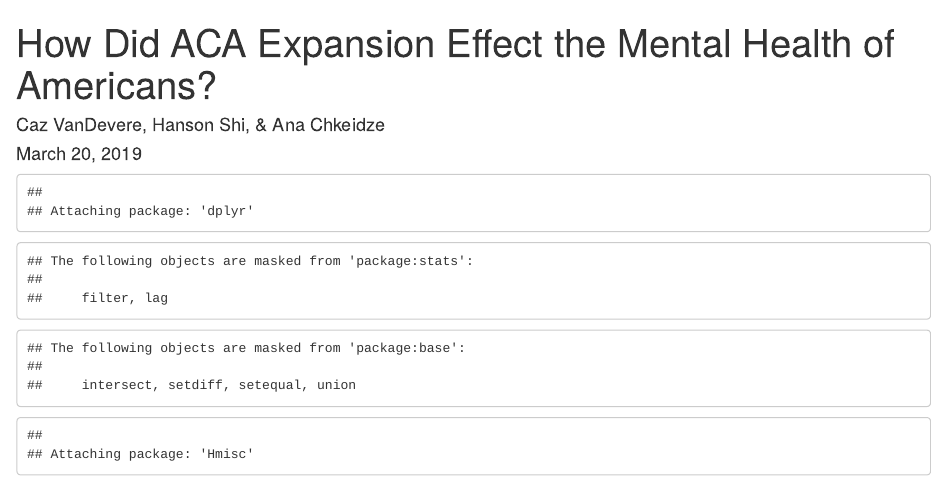
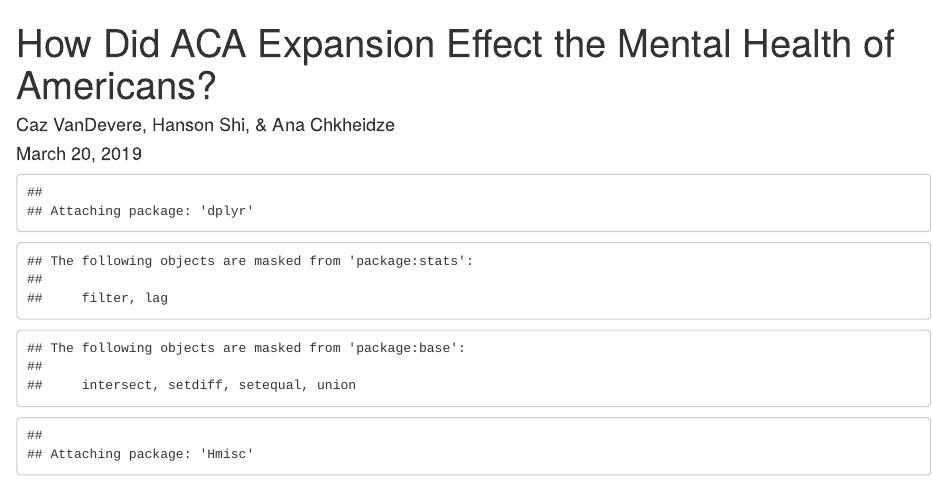
Before and after one commit to cazvan/599B_Final, an R Markdown document (index.Rmd): the page in a window 1100 px wide, from its top. Rendered offline with R 4.5, knitr and Pandoc, with nearby package versions; some code elsewhere in the file could not run offline; long lines of code are wrapped.

Commit message:
fixed my name spelling

```diff
--- a/index.Rmd
+++ b/index.Rmd
@@ -1,7 +1,7 @@
 ---
 title: "How Did ACA Expansion Effect the Mental Health of Americans?"
 
-author: "Caz VanDevere, Hanson Shi, & Ana Chkeidze"
+author: "Caz VanDevere, Hanson Shi, & Ana Chkheidze"
 date: "March 20, 2019"
 output:
   html_document:
```
